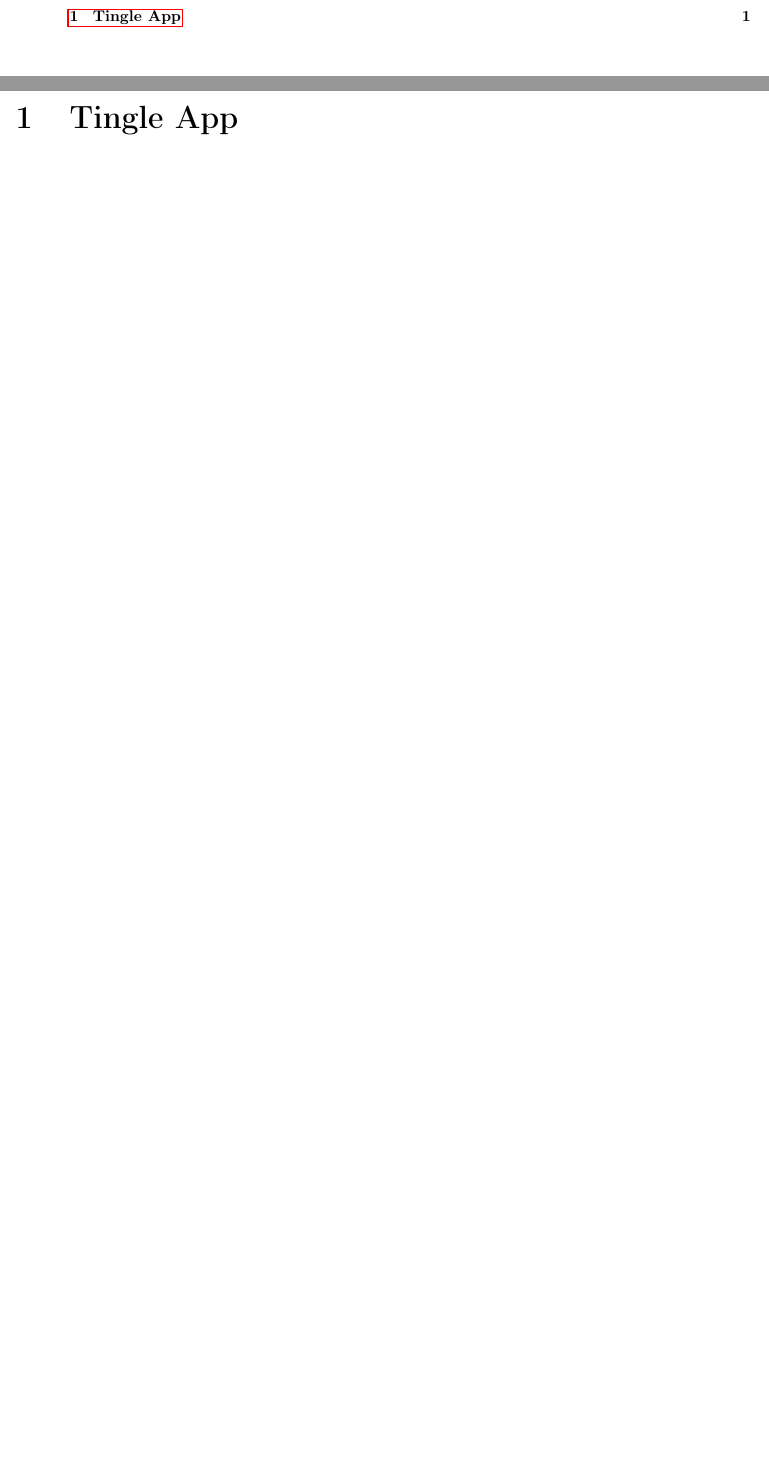
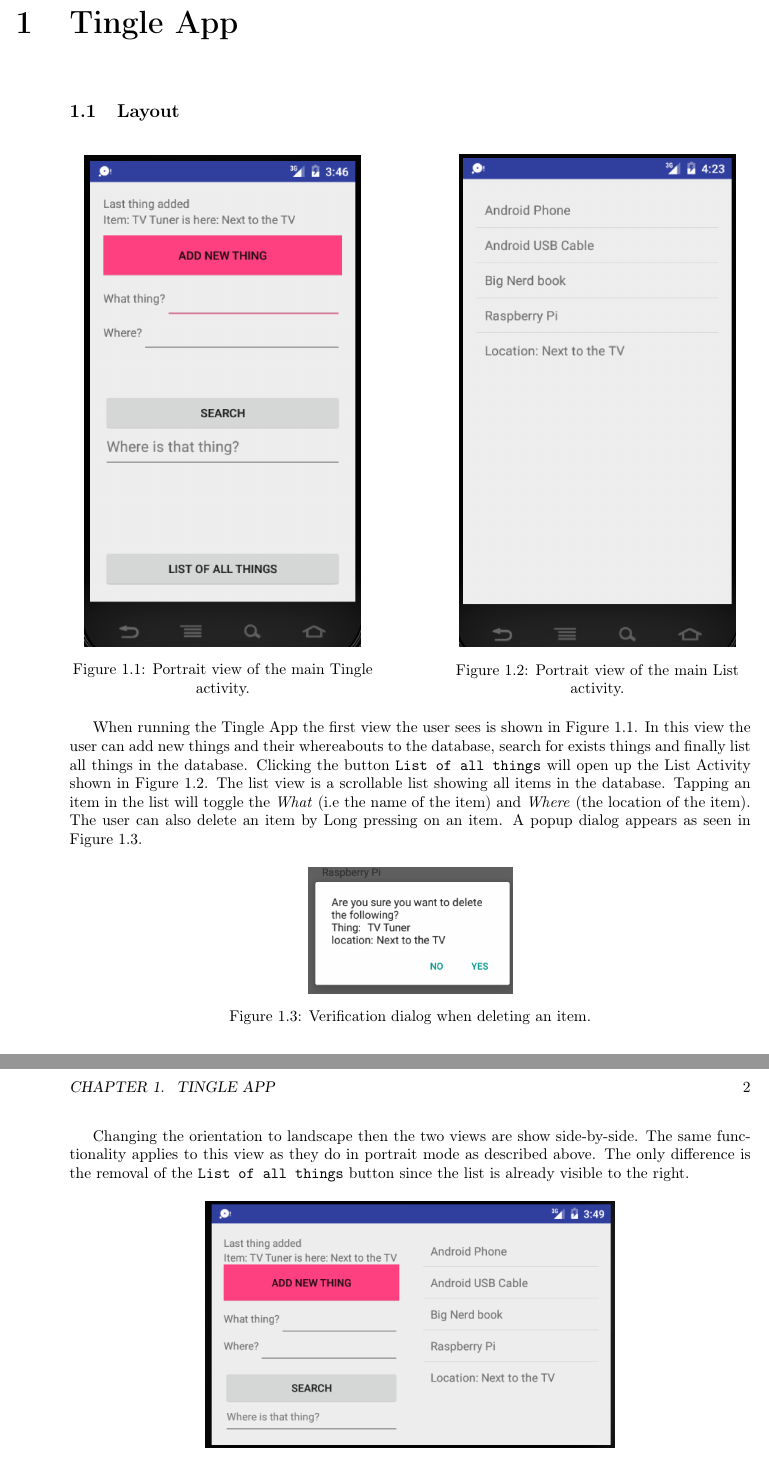
Before and after one commit to SjurdurS/TingleApp, a LaTeX book (Report/main.tex, which reads Report/tex/TingleApp.tex): two parts of pages 2 and 3 of 3, joined at a grey line, cut so that both start at the same text, the shorter picture padded with empty space. The pictures show the PDF file Report/main.pdf that the author committed with the source.

Commit message:
Report update

```diff
--- a/Report/tex/TingleApp.tex
+++ b/Report/tex/TingleApp.tex
@@ -1,4 +2,43 @@
 
+\begin{figure}[!htb]
+	\minipage{0.45\textwidth}
+		\centering
+		\includegraphics[width=0.9\linewidth]{Tingle-Portrait.png}
+		\caption{Portrait view of the main Tingle activity.}
+		\label{fig:tingle-view-portrait}
+	\endminipage\hfill
+	\minipage{0.45\textwidth}
+		\centering
+		\includegraphics[width=0.9\linewidth]{List-Portrait.png}
+		\caption{Portrait view of the main List activity.}
+		\label{fig:list-view-portrait}
+	\endminipage\hfill
+\end{figure}
+
+When running the Tingle App the first view the user sees is shown in Figure \ref{fig:tingle-view-portrait}. In this view the user can add new things and their whereabouts to the database, search for exists things and finally list all things in the database. Clicking the button \texttt{List of all things} will open up the List Activity shown in Figure \ref{fig:list-view-portrait}. The list view is a scrollable list showing all items in the database. Tapping an item in the list will toggle the \emph{What} (i.e the name of the item) and \emph{Where} (the location of the item). The user can also delete an item by Long pressing on an item. A popup dialog appears as seen in Figure \ref{fig:delete-verification-dialog}.
+
+\begin{figure}[H]
+	\centering
+	\includegraphics[width=0.3\textwidth]{Longpress-delete-portrait.png}
+	\caption{Verification dialog when deleting an item.}
+	\label{fig:delete-verification-dialog}
+\end{figure}
+
+
+Changing the orientation to landscape then the two views are show side-by-side. The same functionality applies to this view as they do in portrait mode as described above. The only difference is the removal of the \texttt{List of all things} button since the list is already visible to the right.
+
+\begin{figure}[H]
+	\centering
+	\includegraphics[width=0.6\textwidth]{Landscape-Tap-to-Toggle-Where-and-What.png}
+	\caption{Landscape view showing both the main functions as well as the list of things side by side.}
+	\label{fig:landscape-main-view}
+\end{figure}
+
+
+
+\section{Testing}
+
+\section{Issues}
 
 Code duplication using the Activities.
 
```
Also changed, not shown: Report/main/preamble.tex (+1 -31 lines), Report/figures/Landscape-Dual.png (added), Report/figures/Landscape-Long-Press Delete.png (added), Report/figures/Landscape-Search-Rasp.png (added), Report/figures/Landscape-Tap-to-Toggle-Where-and-What.png (added), Report/figures/List-Portrait.png (added), Report/figures/List-PortraitOld.png (added), Report/figures/Longpress-delete-portrait.png (added), Report/figures/Tingle-Portrait.png (added), Report/main.pdf, Report/tex/TingleApp.tex (1 more changed lines).
